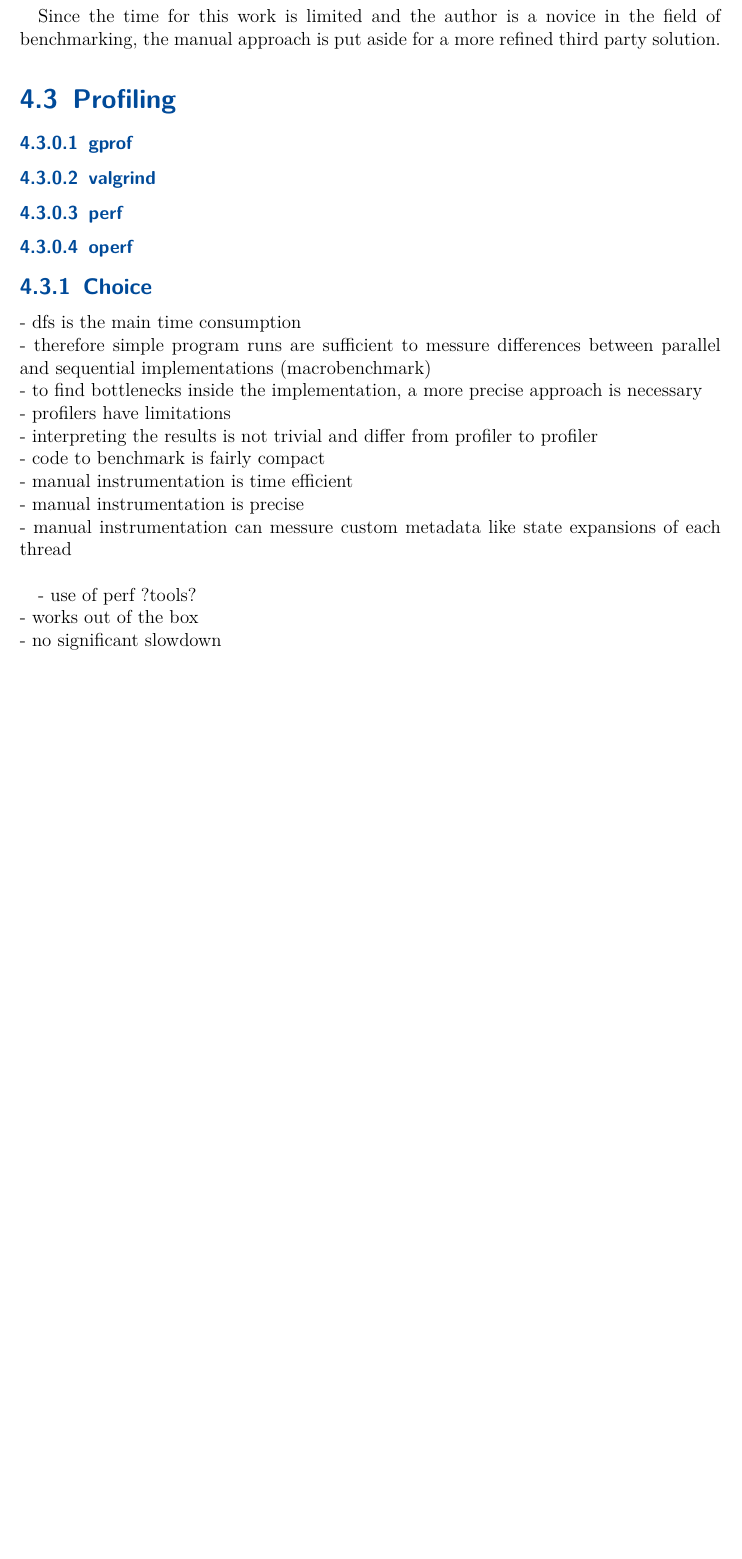
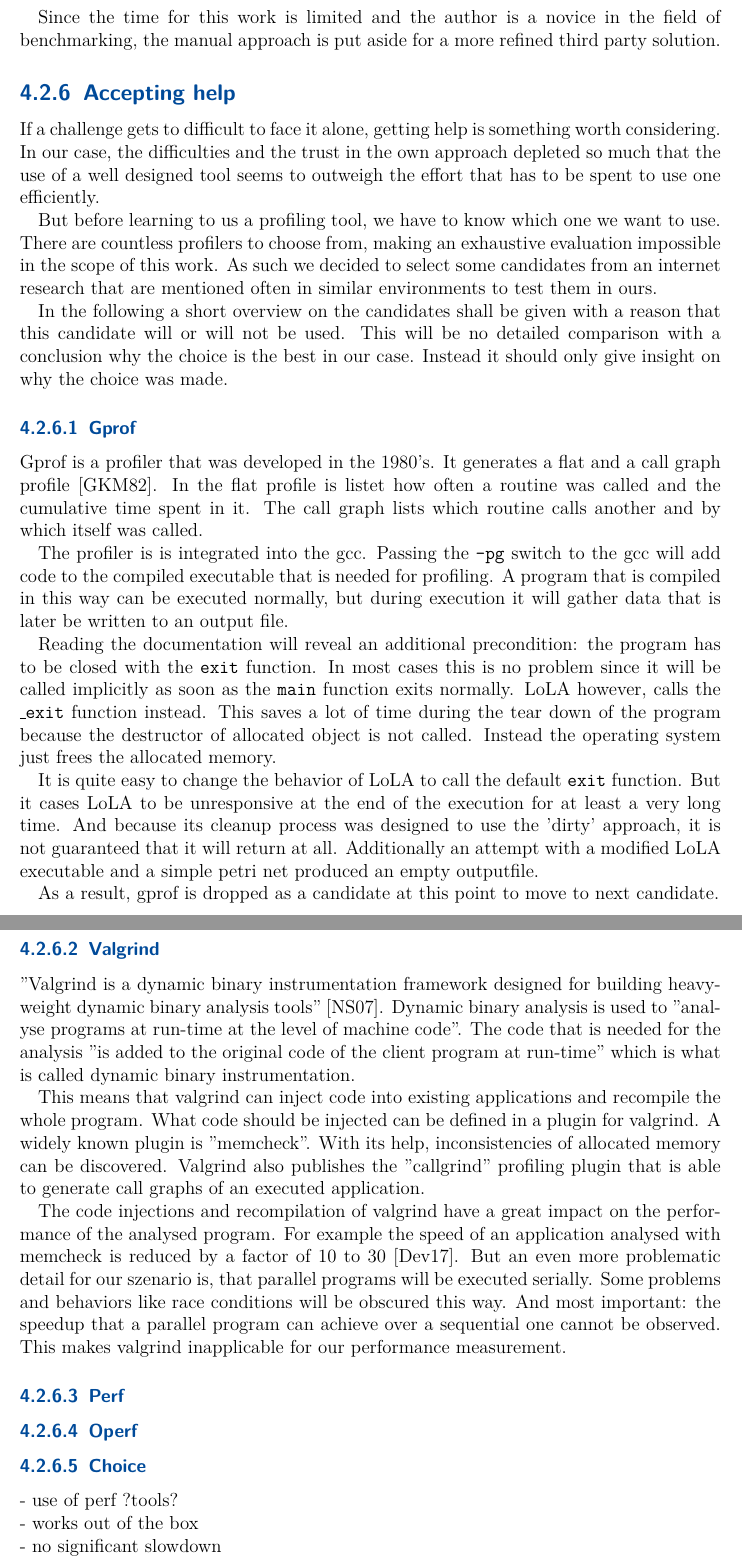
Before and after one commit to Skasselbard/BachelorThesis, a LaTeX thesis (doc/parralelization/main.tex, which reads doc/parralelization/chapters/approach.tex): part of page 17 of 26 before the commit and two parts of pages 17 and 18 of 27 after it, the two joined at a grey line, cut so that both start at the same text, the shorter picture padded with empty space. Compiled offline with pdfLaTeX; an older LaTeX class or package is replaced by its successor.

Commit message:
started profiling comparison

```diff
--- a/doc/parralelization/chapters/approach.tex
+++ b/doc/parralelization/chapters/approach.tex
@@ -241,23 +242,34 @@ The second problem refers to the kind of time that is measured. Especially in a
 
 Since the time for this work is limited and the author is a novice in the field of benchmarking, the manual approach is put aside for a more refined third party solution.
 
-\section{Profiling}
-\subsubsection{gprof}
-\subsubsection{valgrind}
-\subsubsection{perf}
-\subsubsection{operf}
-\subsection{Choice}
-- dfs is the main time consumption\\
-- therefore simple program runs are sufficient to messure differences between parallel and sequential implementations (macrobenchmark)\\
-- to find bottlenecks inside the implementation, a more precise approach is necessary\\
-- profilers have limitations\\
-- interpreting the results is not trivial and differ from profiler to profiler\\
-- code to benchmark is fairly compact\\
-- manual instrumentation is time efficient\\
-- manual instrumentation is precise\\
-- manual instrumentation can messure custom metadata like state expansions of each thread\\
+\subsection{Accepting help}
+If a challenge gets to difficult to face it alone, getting help is something worth considering. In our case, the difficulties and the trust in the own approach depleted so much that the use of a well designed tool seems to outweigh the effort that has to be spent to use one efficiently.
 
+But before learning to us a profiling tool, we have to know which one we want to use. There are countless profilers to choose from, making an exhaustive evaluation impossible in the scope of this work. As such we decided to select some candidates from an internet research that are mentioned often in similar environments to test them in ours.
 
+In the following a short overview on the candidates shall be given with a reason that this candidate will or will not be used. This will be no detailed comparison with a conclusion why the choice is the best in our case. Instead it should only give insight on why the choice was made.
+
+\subsubsection{Gprof}
+Gprof is a profiler that was developed in the 1980's. It generates a flat and a call graph profile \cite{graham1982gprof}. In the flat profile is listet how often a routine was called and the cumulative time spent in it. The call graph lists which routine calls another and by which itself was called.
+
+The profiler is is integrated into the gcc. Passing the \texttt{-pg} switch to the gcc will add code to the compiled executable that is needed for profiling. A program that is compiled in this way can be executed normally, but during execution it will gather data that is later be written to an output file.
+
+Reading the documentation will reveal an additional precondition: the program has to be closed with the \texttt{exit} function. In most cases this is no problem since it will be called implicitly as soon as the \texttt{main} function exits normally. LoLA however, calls the \texttt{\_exit} function instead. This saves a lot of time during the tear down of the program because the destructor of allocated object is not called. Instead the operating system just frees the allocated memory.
+
+It is quite easy to change the behavior of LoLA to call the default \texttt{exit} function. But it cases LoLA to be unresponsive at the end of the execution for at least a very long time. And because its cleanup process was designed to use the 'dirty' approach, it is not guaranteed that it will return at all. Additionally an attempt with a modified LoLA executable and a simple petri net produced an empty outputfile.
+
+As a result, gprof is dropped as a candidate at this point to move to next candidate.
+
+\subsubsection{Valgrind}
+"Valgrind is a dynamic binary instrumentation framework designed for building heavyweight dynamic binary analysis tools" \cite{nethercote2007valgrind}. Dynamic binary analysis is used to "analyse programs at run-time at the level of machine code". The code that is needed for the analysis "is added to the original code of the client program at run-time" which is what is called dynamic binary instrumentation.
+
+This means that valgrind can inject code into existing applications and recompile the whole program. What code should be injected can be defined in a plugin for valgrind. A widely known plugin is "memcheck". With its help, inconsistencies of allocated memory can be discovered. Valgrind also publishes the "callgrind" profiling plugin that is able to generate call graphs of an executed application.
+
+The code injections and recompilation of valgrind have a great impact on the performance of the analysed program. For example the speed of an application analysed with memcheck is reduced by a factor of 10 to 30 \cite{valgrindTools}. But an even more problematic detail for our szenario is, that parallel programs will be executed serially. Some problems and behaviors like race conditions will be obscured this way. And most important: the speedup that a parallel program can achieve over a sequential one cannot be observed. This makes valgrind inapplicable for our performance measurement.
+
+\subsubsection{Perf}
+\subsubsection{Operf}
+\subsubsection{Choice}
 - use of perf ?tools?\\%was
 - works out of the box\\%warum
 - no significant slowdown\\
```
Also changed, not shown: doc/parralelization/chapters/notes.tex (+0 -20 lines), doc/parralelization/literature.bib (+33 -0 lines), doc/parralelization/main.pdf, doc/parralelization/chapters/approach.tex (1 more changed lines).
